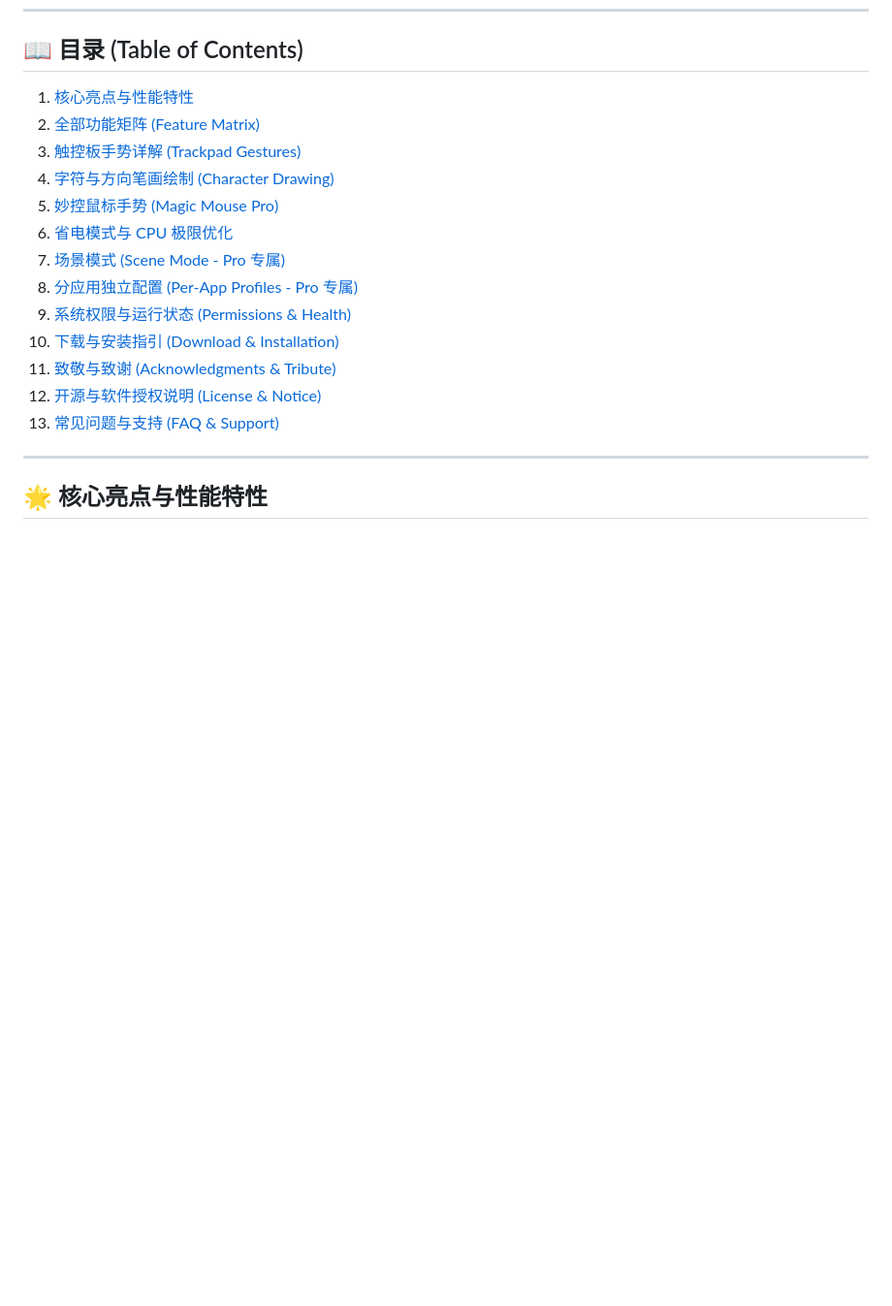
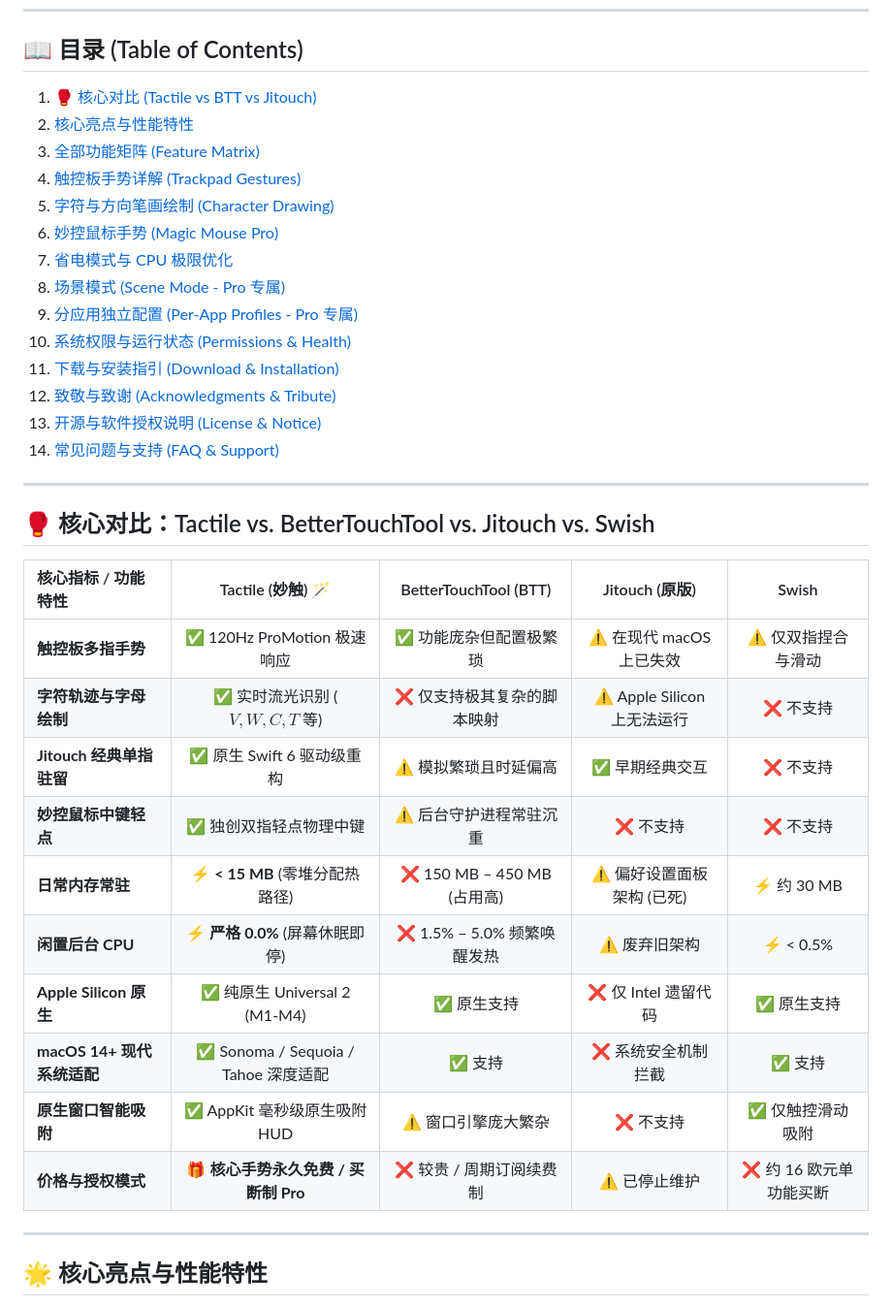
Before and after one commit to jorchford/tactile, a Markdown page: README_zh.md, the part around the change. Shown at 97% size. Drawn GitHub-style; blank space fills up the shorter version.

```diff
--- a/README_zh.md
+++ b/README_zh.md
@@ -39,19 +39,37 @@
 
 ## 📖 目录 (Table of Contents)
 
-1. [核心亮点与性能特性](#-核心亮点与性能特性)
-2. [全部功能矩阵 (Feature Matrix)](#-全部功能矩阵)
-3. [触控板手势详解 (Trackpad Gestures)](#-触控板手势详解)
-4. [字符与方向笔画绘制 (Character Drawing)](#-字符与方向笔画绘制)
-5. [妙控鼠标手势 (Magic Mouse Pro)](#-妙控鼠标手势-magic-mouse-pro)
-6. [省电模式与 CPU 极限优化](#-省电模式与-cpu-极限优化)
-7. [场景模式 (Scene Mode - Pro 专属)](#-场景模式-scene-mode---pro-专属)
-8. [分应用独立配置 (Per-App Profiles - Pro 专属)](#-分应用独立配置-per-app-profiles---pro-专属)
-9. [系统权限与运行状态 (Permissions & Health)](#-系统权限与运行状态)
-10. [下载与安装指引 (Download & Installation)](#-下载与安装指引-download--installation)
-11. [致敬与致谢 (Acknowledgments & Tribute)](#-致敬与致谢-acknowledgments--tribute)
-12. [开源与软件授权说明 (License & Notice)](#-开源与软件授权说明-license--notice)
-13. [常见问题与支持 (FAQ & Support)](#-常见问题与支持-faq--support)
+1. [🥊 核心对比 (Tactile vs BTT vs Jitouch)](#-核心对比tactile-vs-bettertouchtool-vs-jitouch-vs-swish)
+2. [核心亮点与性能特性](#-核心亮点与性能特性)
+3. [全部功能矩阵 (Feature Matrix)](#-全部功能矩阵)
+4. [触控板手势详解 (Trackpad Gestures)](#-触控板手势详解)
+5. [字符与方向笔画绘制 (Character Drawing)](#-字符与方向笔画绘制)
+6. [妙控鼠标手势 (Magic Mouse Pro)](#-妙控鼠标手势-magic-mouse-pro)
+7. [省电模式与 CPU 极限优化](#-省电模式与-cpu-极限优化)
+8. [场景模式 (Scene Mode - Pro 专属)](#-场景模式-scene-mode---pro-专属)
+9. [分应用独立配置 (Per-App Profiles - Pro 专属)](#-分应用独立配置-per-app-profiles---pro-专属)
+10. [系统权限与运行状态 (Permissions & Health)](#-系统权限与运行状态)
+11. [下载与安装指引 (Download & Installation)](#-下载与安装指引-download--installation)
+12. [致敬与致谢 (Acknowledgments & Tribute)](#-致敬与致谢-acknowledgments--tribute)
+13. [开源与软件授权说明 (License & Notice)](#-开源与软件授权说明-license--notice)
+14. [常见问题与支持 (FAQ & Support)](#-常见问题与支持-faq--support)
+
+---
+
+## 🥊 核心对比：Tactile vs. BetterTouchTool vs. Jitouch vs. Swish
+
+| 核心指标 / 功能特性 | Tactile (妙触) 🪄 | BetterTouchTool (BTT) | Jitouch (原版) | Swish |
+| :--- | :---: | :---: | :---: | :---: |
+| **触控板多指手势** | ✅ 120Hz ProMotion 极速响应 | ✅ 功能庞杂但配置极繁琐 | ⚠️ 在现代 macOS 上已失效 | ⚠️ 仅双指捏合与滑动 |
+| **字符轨迹与字母绘制** | ✅ 实时流光识别 ($V, W, C, T$ 等) | ❌ 仅支持极其复杂的脚本映射 | ⚠️ Apple Silicon 上无法运行 | ❌ 不支持 |
+| **Jitouch 经典单指驻留** | ✅ 原生 Swift 6 驱动级重构 | ⚠️ 模拟繁琐且时延偏高 | ✅ 早期经典交互 | ❌ 不支持 |
+| **妙控鼠标中键轻点** | ✅ 独创双指轻点物理中键 | ⚠️ 后台守护进程常驻沉重 | ❌ 不支持 | ❌ 不支持 |
+| **日常内存常驻** | ⚡ **&lt; 15 MB** (零堆分配热路径) | ❌ 150 MB – 450 MB (占用高) | ⚠️ 偏好设置面板架构 (已死) | ⚡ 约 30 MB |
+| **闲置后台 CPU** | ⚡ **严格 0.0%** (屏幕休眠即停) | ❌ 1.5% – 5.0% 频繁唤醒发热 | ⚠️ 废弃旧架构 | ⚡ &lt; 0.5% |
+| **Apple Silicon 原生** | ✅ 纯原生 Universal 2 (M1-M4) | ✅ 原生支持 | ❌ 仅 Intel 遗留代码 | ✅ 原生支持 |
+| **macOS 14+ 现代系统适配** | ✅ Sonoma / Sequoia / Tahoe 深度适配 | ✅ 支持 | ❌ 系统安全机制拦截 | ✅ 支持 |
+| **原生窗口智能吸附** | ✅ AppKit 毫秒级原生吸附 HUD | ⚠️ 窗口引擎庞大繁杂 | ❌ 不支持 | ✅ 仅触控滑动吸附 |
+| **价格与授权模式** | 🎁 **核心手势永久免费 / 买断制 Pro** | ❌ 较贵 / 周期订阅续费制 | ⚠️ 已停止维护 | ❌ 约 16 欧元单功能买断 |
 
 ---
 
```
Also changed, not shown: README.md (+47 -17 lines).
